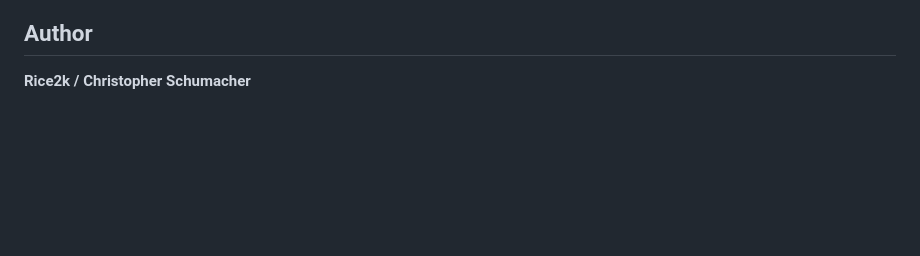
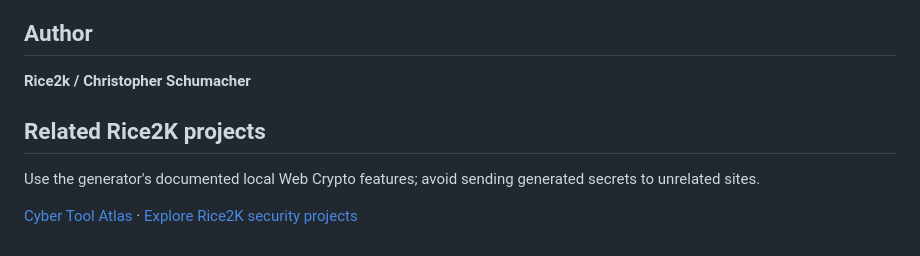
Before and after one commit to rice2k/Neo-Password-Generator-, a Markdown page: README.md, the part around the change. Rendered like a GitHub page; blank space fills up the shorter version.

Commit message:
Add related project discovery links and contextual search navigation

```diff
--- a/README.md
+++ b/README.md
@@ -85,3 +85,9 @@ Use unique passwords for every service, prefer long random secrets, store them i
 ## Author
 
 **Rice2k / Christopher Schumacher**
+
+## Related Rice2K projects
+
+Use the generator's documented local Web Crypto features; avoid sending generated secrets to unrelated sites.
+
+[Cyber Tool Atlas](https://github.com/rice2k/Cyber-Tool-Atlas) · [Explore Rice2K security projects](https://rice2k.github.io/rice2k-startdeck/projects/?category=Security)
```
